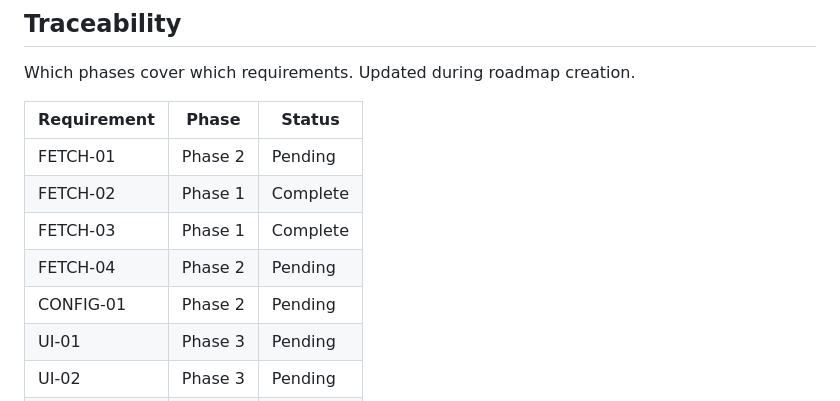
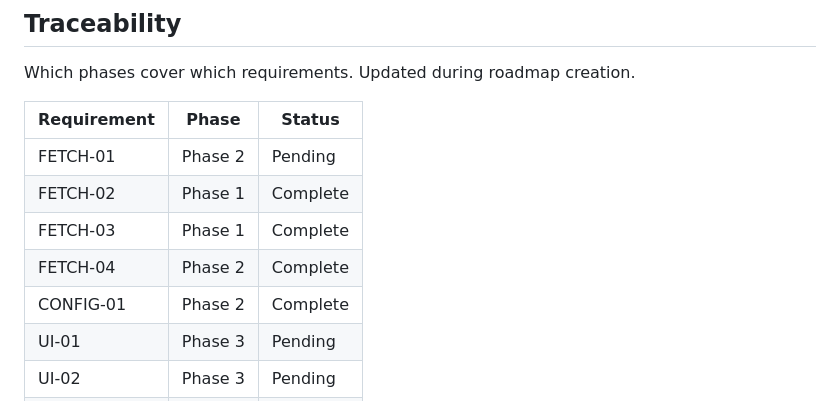
Before and after one commit to quanghai2k4/gitzen, a Markdown page: .planning/REQUIREMENTS.md, the part around one of its changes. GitHub-like rendering.

Commit message:
docs(02-auto-fetch-implementation-01): complete git fetch infrastructure plan

```diff
--- a/.planning/REQUIREMENTS.md
+++ b/.planning/REQUIREMENTS.md
@@ -67,8 +67,8 @@ Which phases cover which requirements. Updated during roadmap creation.
 | FETCH-01 | Phase 2 | Pending |
 | FETCH-02 | Phase 1 | Complete |
 | FETCH-03 | Phase 1 | Complete |
-| FETCH-04 | Phase 2 | Pending |
-| CONFIG-01 | Phase 2 | Pending |
+| FETCH-04 | Phase 2 | Complete |
+| CONFIG-01 | Phase 2 | Complete |
 | UI-01 | Phase 3 | Pending |
 | UI-02 | Phase 3 | Pending |
 | UI-03 | Phase 3 | Pending |
```
Also changed, not shown: other parts of .planning/REQUIREMENTS.md (+2 -2 lines), .planning/ROADMAP.md (+1 -1 lines), 1 other file.
